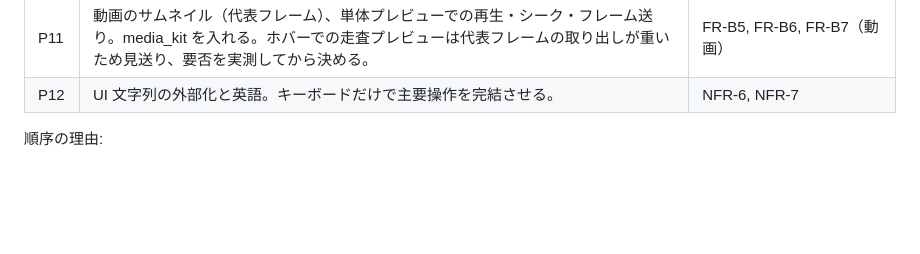
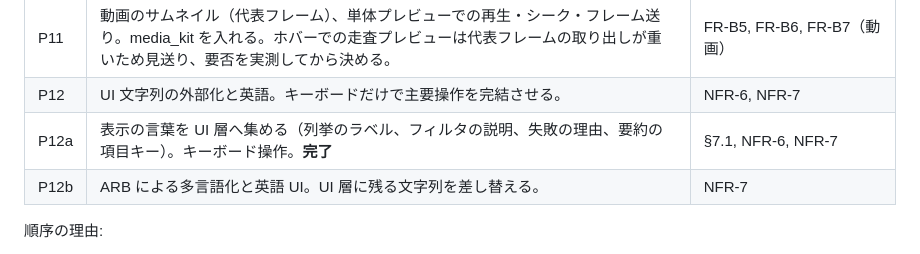
Before and after one commit to sharkpp/CrowPictManege, a Markdown page: SPEC.md, the part around the change. Rendered like a GitHub page; blank space fills up the shorter version.

Commit message:
docs: P12 を前半（表示層への集約）と後半（多言語化）に分ける
前半は完了。後半は UI 層に残る文字列を ARB へ移す作業として残す。

Co-Authored-By: Claude Opus 5 (1M context) <noreply@anthropic.com>

```diff
--- a/SPEC.md
+++ b/SPEC.md
@@ -532,6 +532,8 @@ Mac App Store 版を出す場合は security-scoped bookmark の実装が別途
 | P10 | 地図の操作性。まとまりの中の送り、地図面のクリックでの選択解除、サムネイルの ✕ と拡大ボタン、拡大・縮小・ズームレベル・北向きへ戻す、ライト／ダーク連動。 | FR-M10〜FR-M15 |
 | P11 | 動画のサムネイル（代表フレーム）、単体プレビューでの再生・シーク・フレーム送り。media_kit を入れる。ホバーでの走査プレビューは代表フレームの取り出しが重いため見送り、要否を実測してから決める。 | FR-B5, FR-B6, FR-B7（動画） |
 | P12 | UI 文字列の外部化と英語。キーボードだけで主要操作を完結させる。 | NFR-6, NFR-7 |
+| P12a | 表示の言葉を UI 層へ集める（列挙のラベル、フィルタの説明、失敗の理由、要約の項目キー）。キーボード操作。**完了** | §7.1, NFR-6, NFR-7 |
+| P12b | ARB による多言語化と英語 UI。UI 層に残る文字列を差し替える。 | NFR-7 |
 
 順序の理由:
 
```
